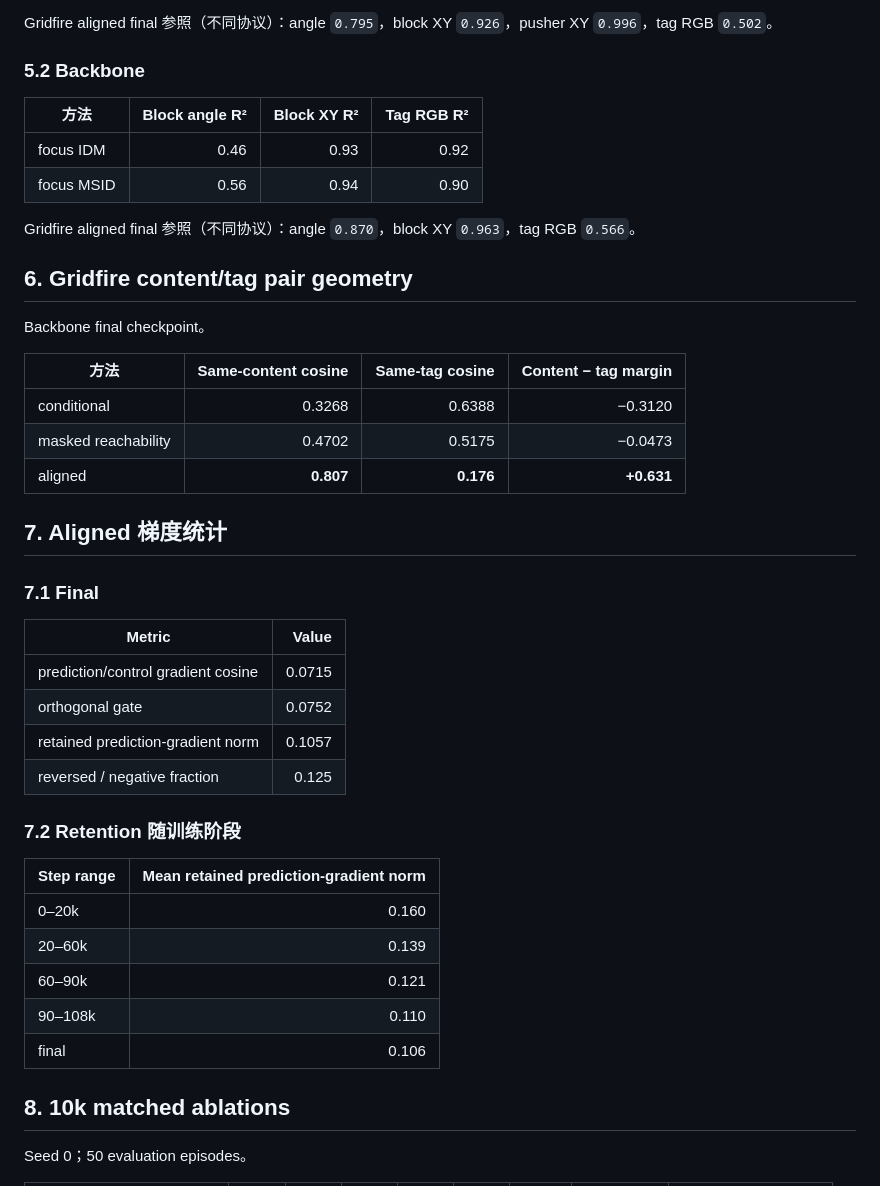
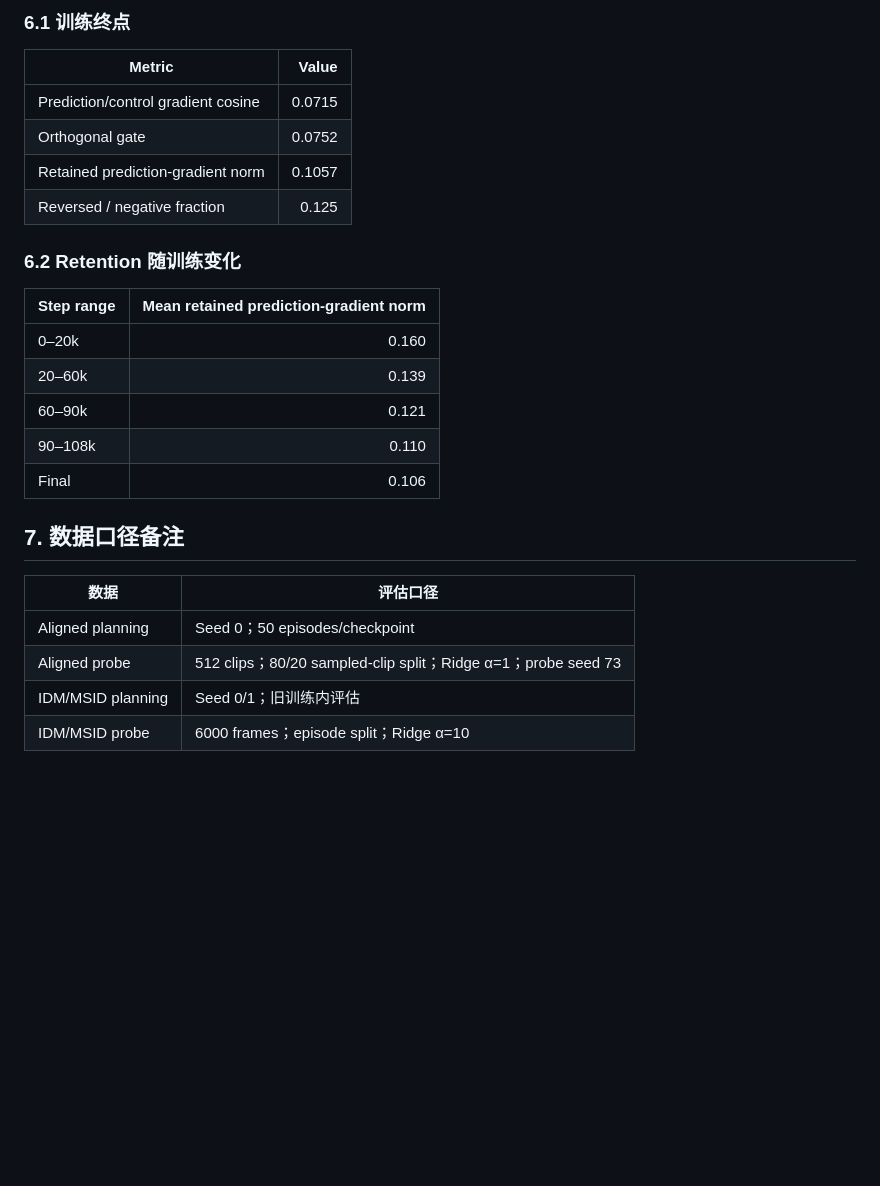
Before and after one commit to Inargon/The-Obsessed-Encoder, a Markdown page: leworldmodel/additional_files/ALIGNED_IDM_DATA_SHEET_2026-09-07.md, the part around one of its changes. Rendered like a GitHub page; blank space fills up the shorter version.

```diff
--- a/leworldmodel/additional_files/ALIGNED_IDM_DATA_SHEET_2026-09-07.md
+++ b/leworldmodel/additional_files/ALIGNED_IDM_DATA_SHEET_2026-09-07.md
@@ -130,37 +102,14 @@ mean = 0.774
 
-Gridfire aligned final 参照（不同协议）：angle `0.795`，block XY `0.926`，pusher XY `0.996`，tag RGB `0.502`。
-
-### 5.2 Backbone
-
-| 方法 | Block angle R² | Block XY R² | Tag RGB R² |
-|---|---:|---:|---:|
-| focus IDM | 0.46 | 0.93 | 0.92 |
-| focus MSID | 0.56 | 0.94 | 0.90 |
-
-Gridfire aligned final 参照（不同协议）：angle `0.870`，block XY `0.963`，tag RGB `0.566`。
-
-## 6. Gridfire content/tag pair geometry
-
-Backbone final checkpoint。
-
-| 方法 | Same-content cosine | Same-tag cosine | Content − tag margin |
-|---|---:|---:|---:|
-| conditional | 0.3268 | 0.6388 | −0.3120 |
-| masked reachability | 0.4702 | 0.5175 | −0.0473 |
-| aligned | **0.807** | **0.176** | **+0.631** |
-
-## 7. Aligned 梯度统计
-
-### 7.1 Final
+### 6.1 训练终点
 
 | Metric | Value |
 |---|---:|
-| prediction/control gradient cosine | 0.0715 |
-| orthogonal gate | 0.0752 |
-| retained prediction-gradient norm | 0.1057 |
-| reversed / negative fraction | 0.125 |
+| Prediction/control gradient cosine | 0.0715 |
+| Orthogonal gate | 0.0752 |
+| Retained prediction-gradient norm | 0.1057 |
+| Reversed / negative fraction | 0.125 |
 
-### 7.2 Retention 随训练阶段
+### 6.2 Retention 随训练变化
 
 | Step range | Mean retained prediction-gradient norm |
 |---|---:|
@@ -168,9 +117,14 @@ Backbone final checkpoint。
 | 20–60k | 0.139 |
 | 60–90k | 0.121 |
 | 90–108k | 0.110 |
-| final | 0.106 |
+| Final | 0.106 |
 
-## 8. 10k matched ablations
+## 7. 数据口径备注
 
-Seed 0；50 evaluation episodes。
+| 数据 | 评估口径 |
+|---|---|
+| Aligned planning | Seed 0；50 episodes/checkpoint |
+| Aligned probe | 512 clips；80/20 sampled-clip split；Ridge α=1；probe seed 73 |
+| IDM/MSID planning | Seed 0/1；旧训练内评估 |
+| IDM/MSID probe | 6000 frames；episode split；Ridge α=10 |
 
```
Also changed, not shown: other parts of leworldmodel/additional_files/ALIGNED_IDM_DATA_SHEET_2026-09-07.md (+58 -113 lines).
